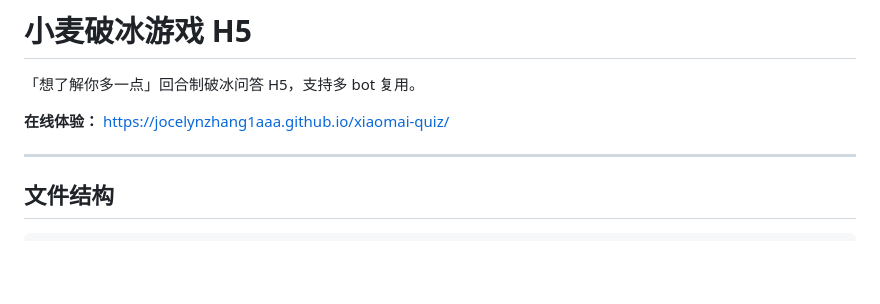
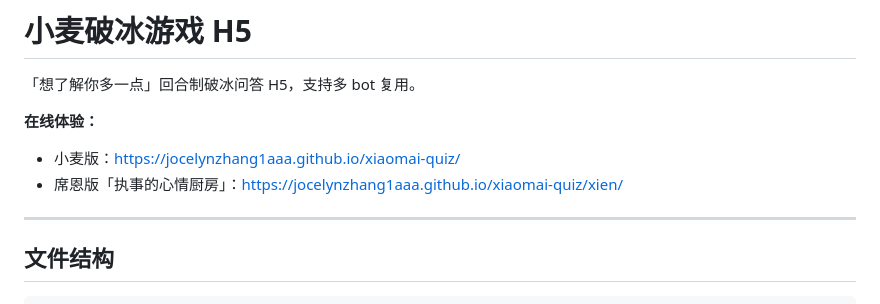
Before and after one commit to JocelynZhang1aaa/xiaomai-quiz, a Markdown page: README.md, the part around the change. Rendered like a GitHub page; blank space fills up the shorter version.

Commit message:
docs: 添加席恩版体验链接到README

```diff
--- a/README.md
+++ b/README.md
@@ -2,7 +2,9 @@
 
 「想了解你多一点」回合制破冰问答 H5，支持多 bot 复用。
 
-**在线体验：** https://jocelynzhang1aaa.github.io/xiaomai-quiz/
+**在线体验：**
+- 小麦版：https://jocelynzhang1aaa.github.io/xiaomai-quiz/
+- 席恩版「执事的心情厨房」：https://jocelynzhang1aaa.github.io/xiaomai-quiz/xien/
 
 ---
 
```
